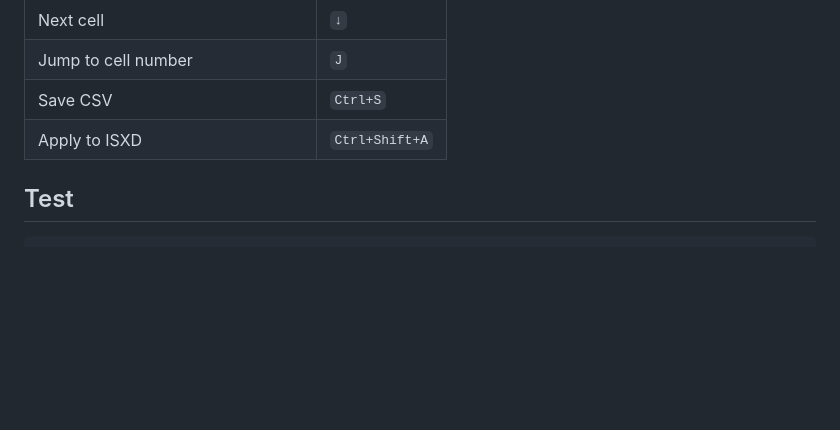
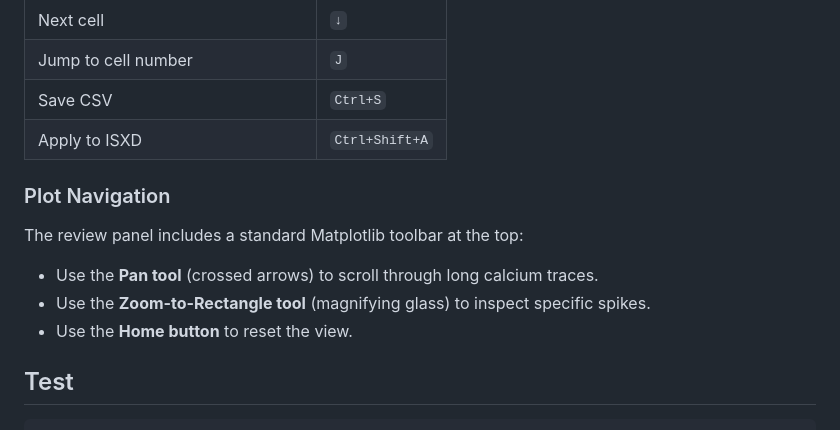
Before and after one commit to weiyongxu/calcium_imaging_cell_sorter, a Markdown page: README.md, the part around one of its changes. Drawn GitHub-style; blank space fills up the shorter version.

````diff
--- a/README.md
+++ b/README.md
@@ -96,6 +98,13 @@ The review buttons also show these shortcuts:
 | Save CSV | `Ctrl+S` |
 | Apply to ISXD | `Ctrl+Shift+A` |
 
+### Plot Navigation
+
+The review panel includes a standard Matplotlib toolbar at the top:
+- Use the **Pan tool** (crossed arrows) to scroll through long calcium traces.
+- Use the **Zoom-to-Rectangle tool** (magnifying glass) to inspect specific spikes.
+- Use the **Home button** to reset the view.
+
 ## Test
 
 ```powershell
````
Also changed, not shown: other parts of README.md (+5 -3 lines), docs/GUI_screenshot.png (added), 4 other files.
